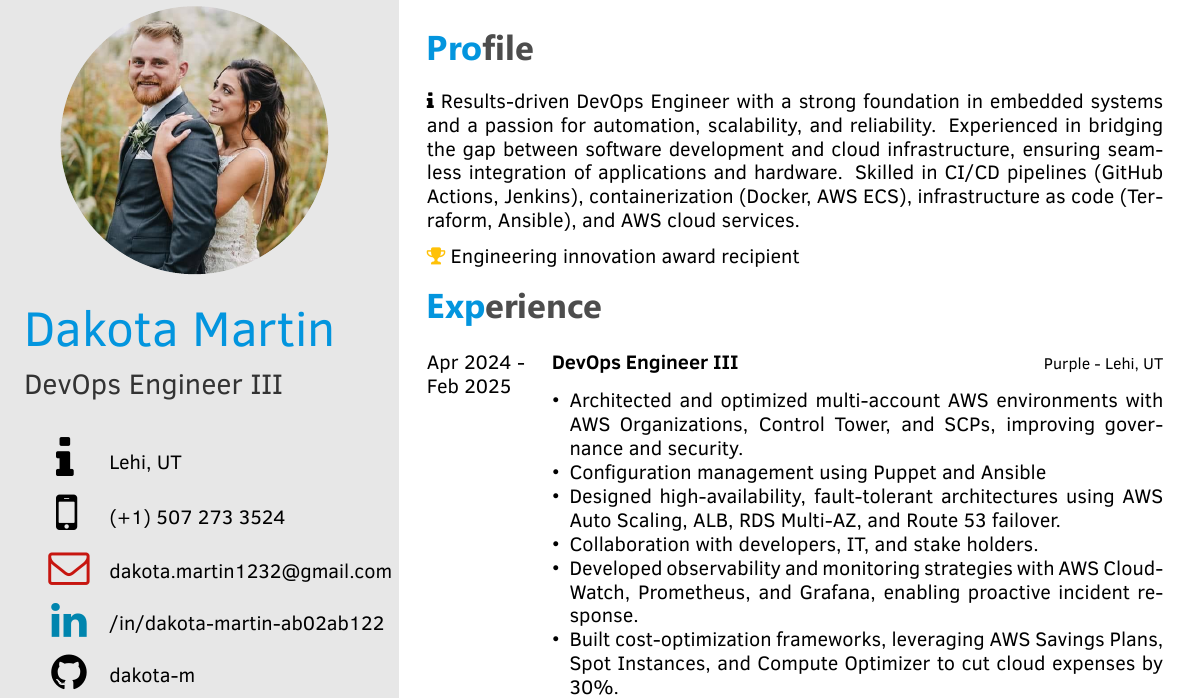
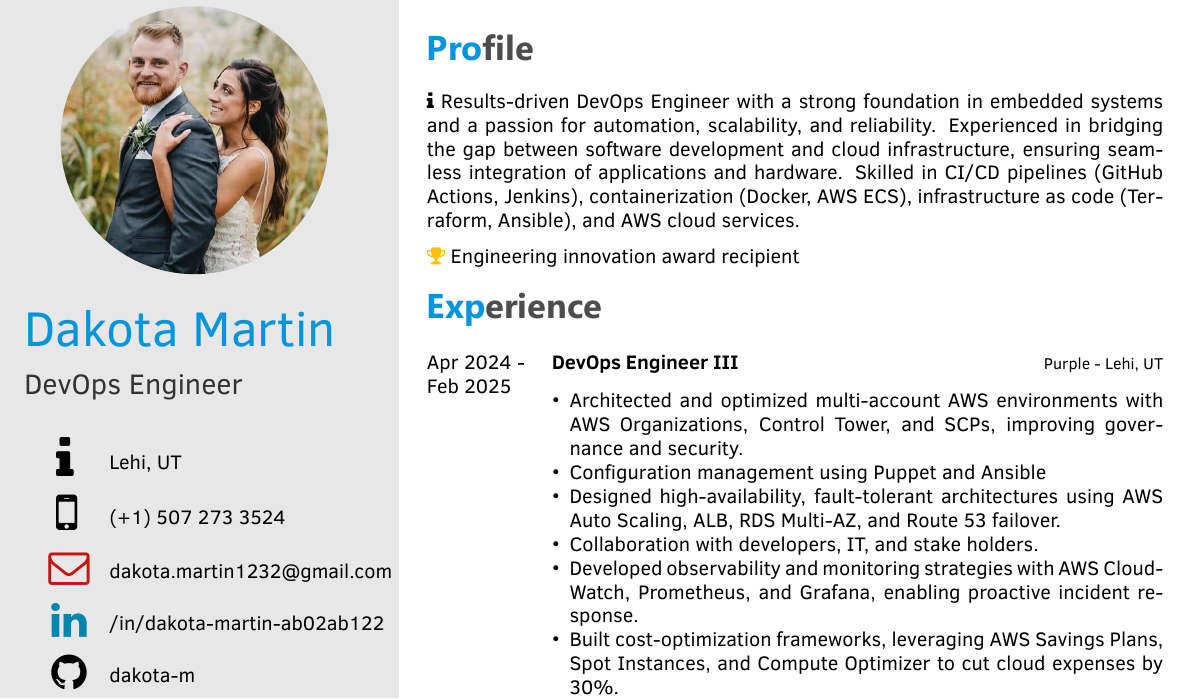
Before and after one commit to dakota-m/resume, a LaTeX document (dakota-martin.tex): part of the page, cut so that both start at the same text. Compiled offline with XeLaTeX.

Commit message:
removing level from main title

```diff
--- a/dakota-martin.tex
+++ b/dakota-martin.tex
@@ -52,7 +52,7 @@
 % If you don't need one or more of the below, just remove the content leaving the command, e.g. \cvnumberphone{}
 
 \cvname{Dakota Martin} % Your name
-\cvjobtitle{ DevOps Engineer III } % Job
+\cvjobtitle{DevOps Engineer} % Job
 % title/career
 \profilepic{img/dakotamartin.jpg} % Profile picture
 \cvdate{Lehi, UT}
```
Also changed, not shown: dakota-martin.pdf.
